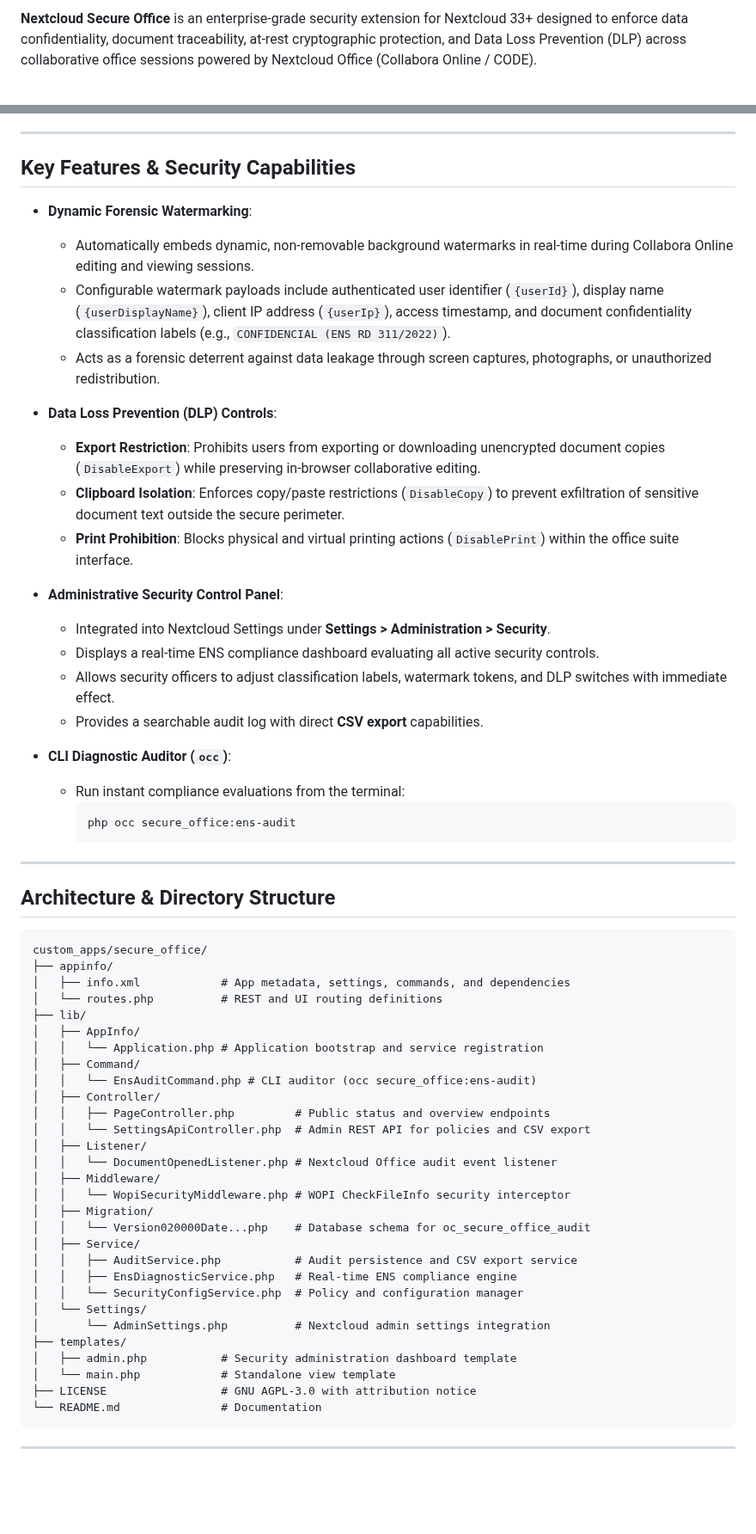
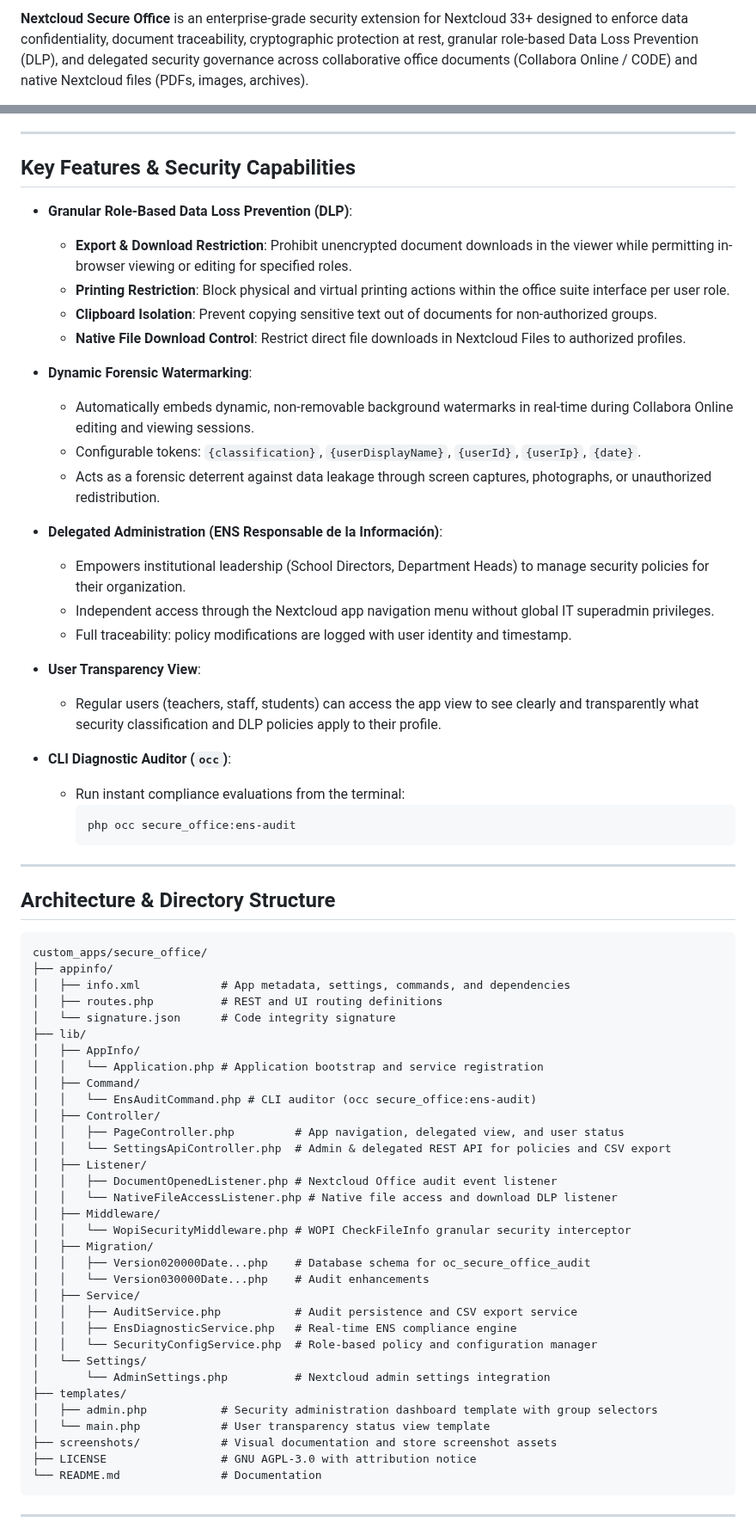
Before and after one commit to nmarafo/nextcloud-secure-office, a Markdown page: README.md, 2 parts joined by grey strips. Shown at 86% size. Rendered like a GitHub page; blank space fills up the shorter version.

Commit message:
feat: role-based DLP, delegated governance for ENS, new screenshots and documentation

````diff
--- a/README.md
+++ b/README.md
@@ -10,5 +11,5 @@
 [![Compliance](https://img.shields.io/badge/Compliance-ENS%20(RD%20311%2F2022)%20Alto-green.svg)](https://www.ccn-cert.cni.es/ens.html)
 [![CCN-STIC Guide](https://img.shields.io/badge/CCN--STIC-826%20Nextcloud-0082c9.svg)](https://www.ccn-cert.cni.es/es/800-guia-esquema-nacional-de-seguridad/4229-ccn-stic-826-implementacion-de-seguridad-nextcloud/file.html)
 
-**Nextcloud Secure Office** is an enterprise-grade security extension for Nextcloud 33+ designed to enforce data confidentiality, document traceability, at-rest cryptographic protection, and Data Loss Prevention (DLP) across collaborative office sessions powered by Nextcloud Office (Collabora Online / CODE).
+**Nextcloud Secure Office** is an enterprise-grade security extension for Nextcloud 33+ designed to enforce data confidentiality, document traceability, cryptographic protection at rest, granular role-based Data Loss Prevention (DLP), and delegated security governance across collaborative office documents (Collabora Online / CODE) and native Nextcloud files (PDFs, images, archives).
 
@@ -91,21 +149,24 @@ Nextcloud Secure Office operates as a transparent security middleware and policy
 
 ## Key Features & Security Capabilities
 
+- **Granular Role-Based Data Loss Prevention (DLP)**:
+  - **Export & Download Restriction**: Prohibit unencrypted document downloads in the viewer while permitting in-browser viewing or editing for specified roles.
+  - **Printing Restriction**: Block physical and virtual printing actions within the office suite interface per user role.
+  - **Clipboard Isolation**: Prevent copying sensitive text out of documents for non-authorized groups.
+  - **Native File Download Control**: Restrict direct file downloads in Nextcloud Files to authorized profiles.
+
 - **Dynamic Forensic Watermarking**:
   - Automatically embeds dynamic, non-removable background watermarks in real-time during Collabora Online editing and viewing sessions.
-  - Configurable watermark payloads include authenticated user identifier (`{userId}`), display name (`{userDisplayName}`), client IP address (`{userIp}`), access timestamp, and document confidentiality classification labels (e.g., `CONFIDENCIAL (ENS RD 311/2022)`).
+  - Configurable tokens: `{classification}`, `{userDisplayName}`, `{userId}`, `{userIp}`, `{date}`.
   - Acts as a forensic deterrent against data leakage through screen captures, photographs, or unauthorized redistribution.
 
-- **Data Loss Prevention (DLP) Controls**:
-  - **Export Restriction**: Prohibits users from exporting or downloading unencrypted document copies (`DisableExport`) while preserving in-browser collaborative editing.
-  - **Clipboard Isolation**: Enforces copy/paste restrictions (`DisableCopy`) to prevent exfiltration of sensitive document text outside the secure perimeter.
-  - **Print Prohibition**: Blocks physical and virtual printing actions (`DisablePrint`) within the office suite interface.
+- **Delegated Administration (ENS Responsable de la Información)**:
+  - Empowers institutional leadership (School Directors, Department Heads) to manage security policies for their organization.
+  - Independent access through the Nextcloud app navigation menu without global IT superadmin privileges.
+  - Full traceability: policy modifications are logged with user identity and timestamp.
 
-- **Administrative Security Control Panel**:
-  - Integrated into Nextcloud Settings under **Settings > Administration > Security**.
-  - Displays a real-time ENS compliance dashboard evaluating all active security controls.
-  - Allows security officers to adjust classification labels, watermark tokens, and DLP switches with immediate effect.
-  - Provides a searchable audit log with direct **CSV export** capabilities.
+- **User Transparency View**:
+  - Regular users (teachers, staff, students) can access the app view to see clearly and transparently what security classification and DLP policies apply to their profile.
 
 - **CLI Diagnostic Auditor (`occ`)**:
   - Run instant compliance evaluations from the terminal:
@@ -121,30 +182,34 @@ Nextcloud Secure Office operates as a transparent security middleware and policy
 custom_apps/secure_office/
 ├── appinfo/
 │   ├── info.xml            # App metadata, settings, commands, and dependencies
-│   └── routes.php          # REST and UI routing definitions
+│   ├── routes.php          # REST and UI routing definitions
+│   └── signature.json      # Code integrity signature
 ├── lib/
 │   ├── AppInfo/
 │   │   └── Application.php # Application bootstrap and service registration
 │   ├── Command/
 │   │   └── EnsAuditCommand.php # CLI auditor (occ secure_office:ens-audit)
 │   ├── Controller/
-│   │   ├── PageController.php         # Public status and overview endpoints
-│   │   └── SettingsApiController.php  # Admin REST API for policies and CSV export
+│   │   ├── PageController.php         # App navigation, delegated view, and user status
+│   │   └── SettingsApiController.php  # Admin & delegated REST API for policies and CSV export
 │   ├── Listener/
-│   │   └── DocumentOpenedListener.php # Nextcloud Office audit event listener
+│   │   ├── DocumentOpenedListener.php # Nextcloud Office audit event listener
+│   │   └── NativeFileAccessListener.php # Native file access and download DLP listener
 │   ├── Middleware/
-│   │   └── WopiSecurityMiddleware.php # WOPI CheckFileInfo security interceptor
+│   │   └── WopiSecurityMiddleware.php # WOPI CheckFileInfo granular security interceptor
 │   ├── Migration/
-│   │   └── Version020000Date...php    # Database schema for oc_secure_office_audit
+│   │   ├── Version020000Date...php    # Database schema for oc_secure_office_audit
+│   │   └── Version030000Date...php    # Audit enhancements
 │   ├── Service/
 │   │   ├── AuditService.php           # Audit persistence and CSV export service
 │   │   ├── EnsDiagnosticService.php   # Real-time ENS compliance engine
-│   │   └── SecurityConfigService.php  # Policy and configuration manager
+│   │   └── SecurityConfigService.php  # Role-based policy and configuration manager
 │   └── Settings/
 │       └── AdminSettings.php          # Nextcloud admin settings integration
 ├── templates/
-│   ├── admin.php           # Security administration dashboard template
-│   └── main.php            # Standalone view template
+│   ├── admin.php           # Security administration dashboard template with group selectors
+│   └── main.php            # User transparency status view template
+├── screenshots/            # Visual documentation and store screenshot assets
 ├── LICENSE                 # GNU AGPL-3.0 with attribution notice
 └── README.md               # Documentation
 ```
````
Also changed, not shown: other parts of README.md (+80 -42 lines), screenshots/02_admin_ens_cards.png, screenshots/03_admin_dlp_settings.png, screenshots/04_admin_audit_table.png, screenshots/06_delegated_director_dashboard.png (added), screenshots/07_user_transparency_view.png (added), 12 other files.
